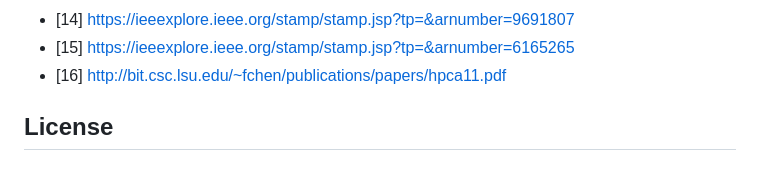
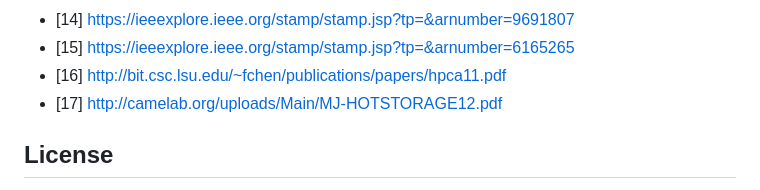
Before and after one commit to bithabib/flash_ssd_simulator_web, a Markdown page: README.md, the part around the change. Rendered like a GitHub page.

Commit message:
Updare reference

```diff
--- a/README.md
+++ b/README.md
@@ -325,6 +325,7 @@ In conclusion, Eyana: The SSD Simulator is an innovative and user-friendly web-b
 - [14] https://ieeexplore.ieee.org/stamp/stamp.jsp?tp=&arnumber=9691807
 - [15] https://ieeexplore.ieee.org/stamp/stamp.jsp?tp=&arnumber=6165265
 - [16] http://bit.csc.lsu.edu/~fchen/publications/papers/hpca11.pdf
+- [17] http://camelab.org/uploads/Main/MJ-HOTSTORAGE12.pdf
 
 ## License
 This simulation is provided under the [MIT License](LICENSE). You are free to use, modify, and distribute the simulation in accordance with the terms of the license.
```
